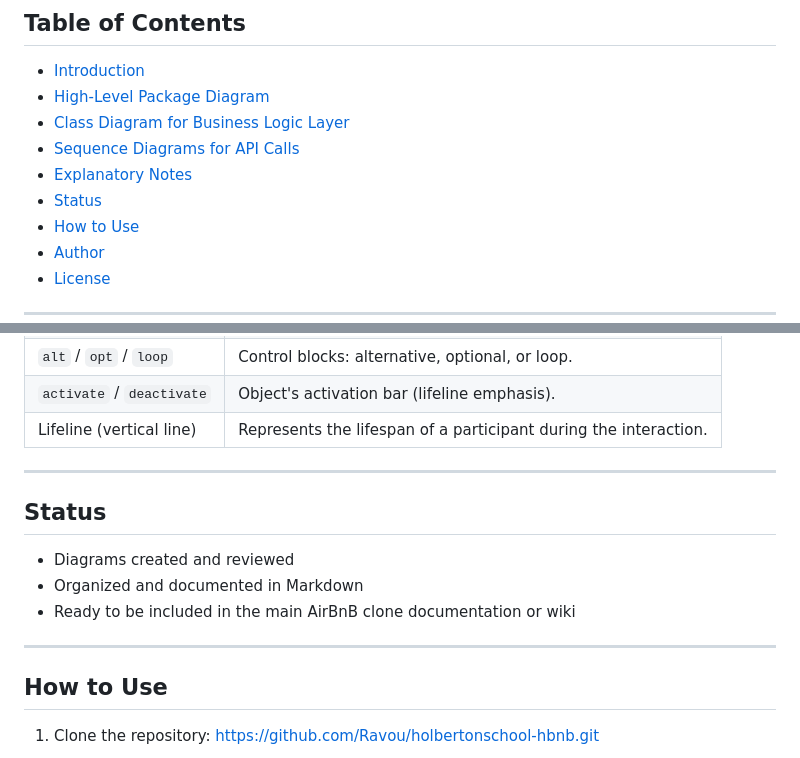
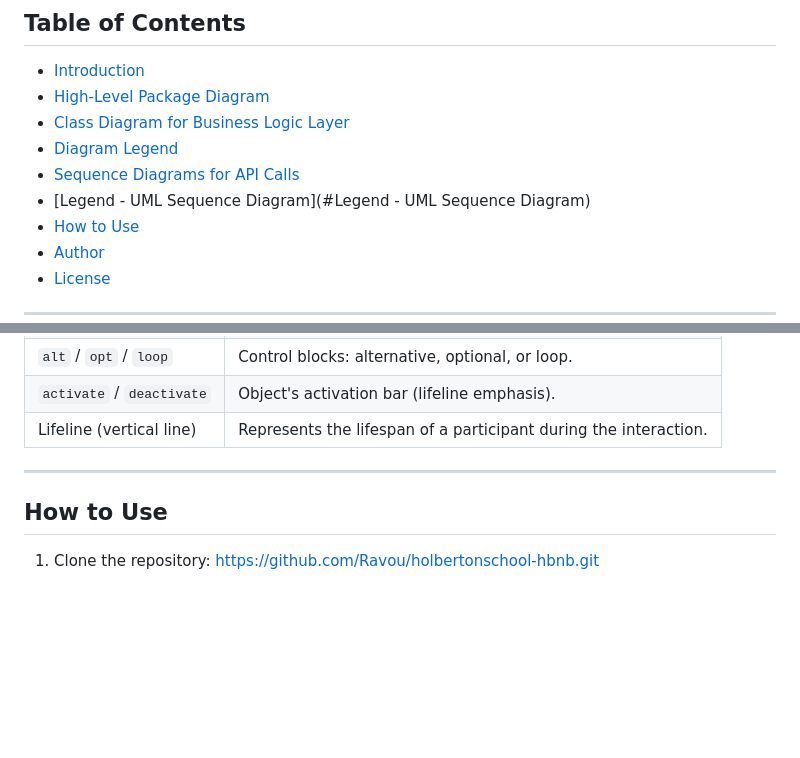
Before and after one commit to Ravou/holbertonschool-hbnb, a Markdown page: Part1/README.md, 2 parts joined by grey strips. Drawn GitHub-style; blank space fills up the shorter version.

Commit message:
fix README table name

```diff
--- a/Part1/README.md
+++ b/Part1/README.md
@@ -14,9 +14,9 @@ This repository contains the technical documentation and UML diagrams for the **
 - [Introduction](#introduction)
 - [High-Level Package Diagram](#high-level-package-diagram)
 - [Class Diagram for Business Logic Layer](#class-diagram-for-business-logic-layer)
+- [Diagram Legend](#Diagram-Legend)
 - [Sequence Diagrams for API Calls](#sequence-diagrams-for-api-calls)
-- [Explanatory Notes](#explanatory-notes)
-- [Status](#status)
+- [Legend - UML Sequence Diagram](#Legend - UML Sequence Diagram)
 - [How to Use](#how-to-use)
 - [Author](#author)
 - [License](#license)
@@ -273,13 +273,6 @@ sequenceDiagram
 | Lifeline (vertical line)  | Represents the lifespan of a participant during the interaction.           |
 ---
 
-##  Status
-
--  Diagrams created and reviewed
--  Organized and documented in Markdown
--  Ready to be included in the main AirBnB clone documentation or wiki
-
----
 
 ##  How to Use
 
```
Also changed, not shown: other parts of Part1/README.md (+1 -1 lines).
